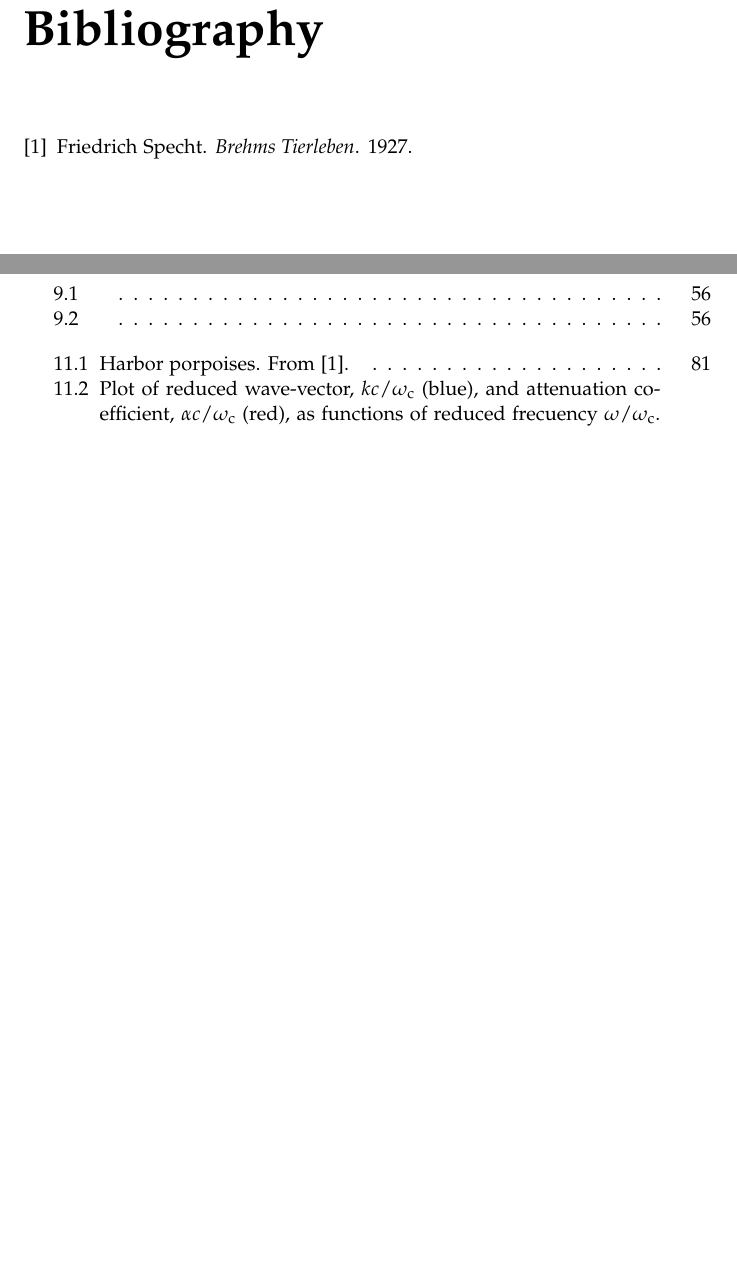
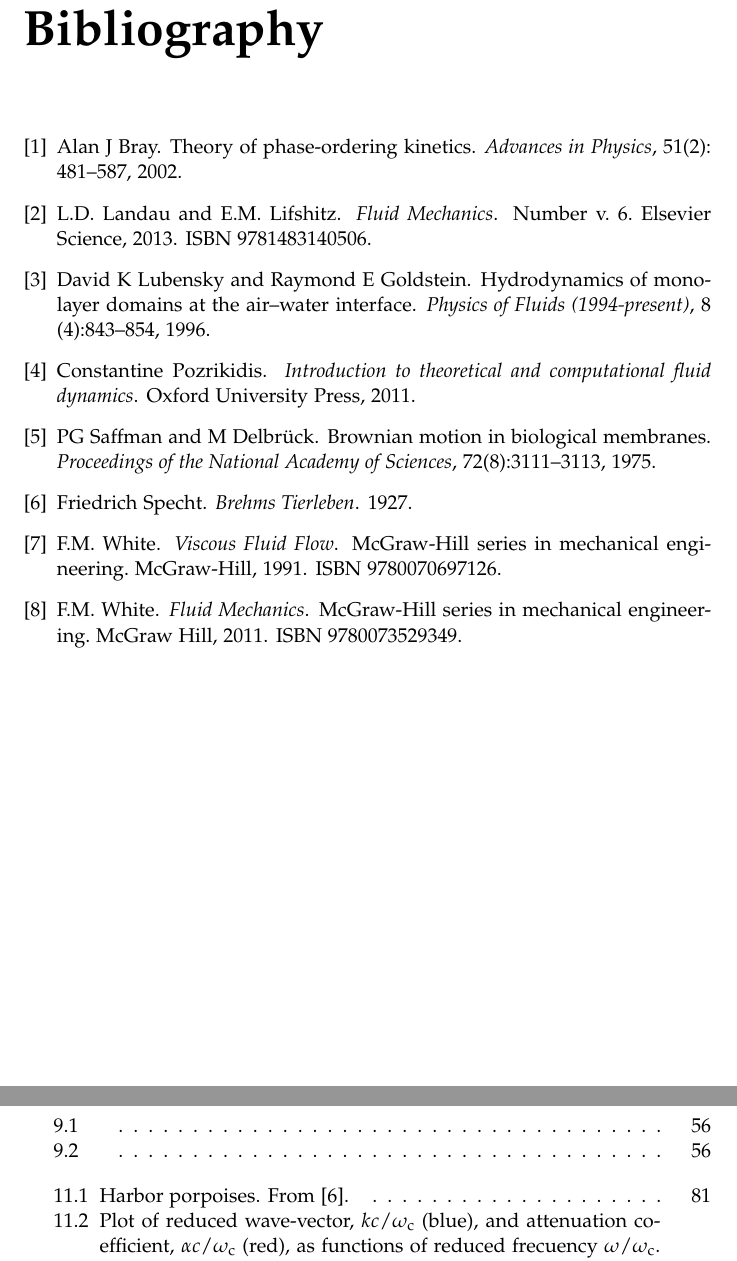
Before and after one commit to ddcampayo/Fluid_Mechanics, a LaTeX thesis (Fluid_Mechanics.tex, which reads fluid_mechanics.bib): two parts of pages 101 and 103 of 105, joined at a grey line, cut so that both start at the same text, the shorter picture padded with empty space. Compiled offline with pdfLaTeX.

Commit message:
references

```diff
--- a/fluid_mechanics.bib
+++ b/fluid_mechanics.bib
@@ -0,0 +7 @@
+  publisher={Elsevier Science}
@@ -0,0 +13,5 @@
+  author={White, F.M.},
+  isbn={9780070697126},
+  lccn={90038967},
+  series={McGraw-Hill series in mechanical engineering},
+  year={1991},
@@ -0,0 +24,5 @@
+  author={White, F.M.},
+  isbn={9780073529349},
+  lccn={2010481187},
+  series={McGraw-Hill series in mechanical engineering},
+  year={2011},
@@ -6,0 +42,7 @@
+  title={Hydrodynamics of monolayer domains at the air--water interface},
+  author={Lubensky, David K and Goldstein, Raymond E},
+  journal={Physics of Fluids (1994-present)},
+  volume={8},
+  number={4},
+  pages={843--854},
+  year={1996},
@@ -6,0 +54,26 @@
+  author={Bray, Alan J},
+  journal={Advances in Physics},
+  volume={51},
+  number={2},
+  pages={481--587},
+  year={2002},
+  publisher={Taylor \& Francis}
+}
+
+@article{saffman1975brownian,
+  title={Brownian motion in biological membranes},
+  author={Saffman, PG and Delbr{\"u}ck, M},
+  journal={Proceedings of the National Academy of Sciences},
+  volume={72},
+  number={8},
+  pages={3111--3113},
+  year={1975},
+  publisher={National Acad Sciences}
+}
+
+@book{pozrikidis2011introduction,
+  title={Introduction to theoretical and computational fluid dynamics},
+  author={Pozrikidis, Constantine},
+  year={2011},
+  publisher={Oxford University Press}
+}
```
Also changed, not shown: creeping.tex (+1 -1 lines), figures/sound_wave_att.eps, fluid_mechanics.bib (29 more changed lines), 2 other files.
